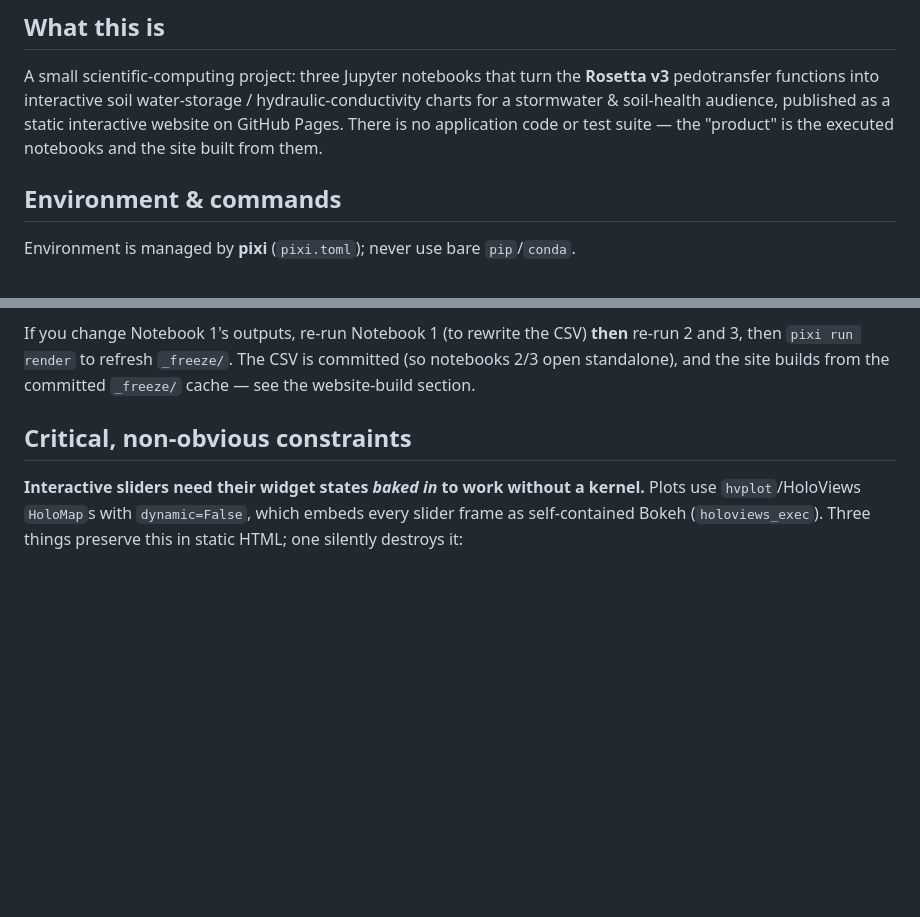
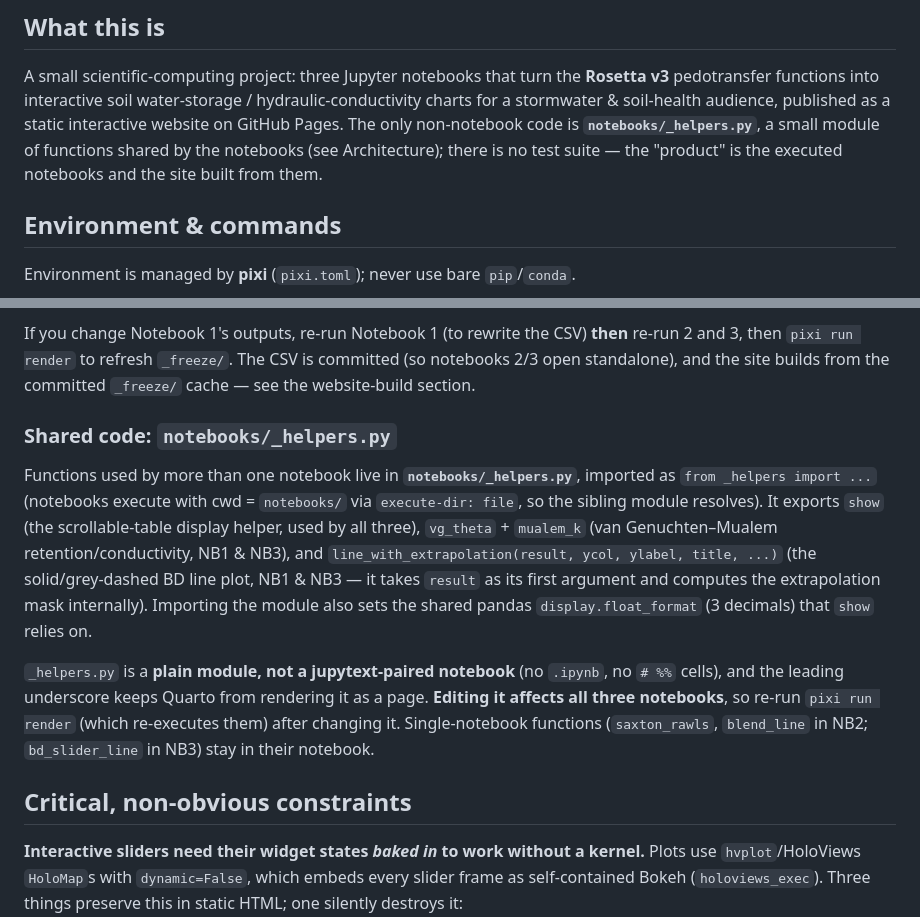
Before and after one commit to LimnoTech/soil-health-hydraulics, a Markdown page: CLAUDE.md, 2 parts joined by grey strips. GitHub-like rendering; blank space fills up the shorter version.

Commit message:
Update docs for last commit

```diff
--- a/CLAUDE.md
+++ b/CLAUDE.md
@@ -7,8 +7,9 @@ This file provides guidance to Claude Code (claude.ai/code) when working with co
 A small scientific-computing project: three Jupyter notebooks that turn the **Rosetta v3**
 pedotransfer functions into interactive soil water-storage / hydraulic-conductivity charts for a
 stormwater & soil-health audience, published as a static interactive website on GitHub Pages.
-There is no application code or test suite — the "product" is the executed notebooks and the site
-built from them.
+The only non-notebook code is **`notebooks/_helpers.py`**, a small module of functions shared by the
+notebooks (see Architecture); there is no test suite — the "product" is the executed notebooks and
+the site built from them.
 
 ## Environment & commands
 
@@ -53,6 +54,21 @@ Run order is **1 → (2 and 3)**. Notebook 1 is the source of truth; 2 and 3 are
 If you change Notebook 1's outputs, re-run Notebook 1 (to rewrite the CSV) **then** re-run 2 and 3,
 then `pixi run render` to refresh `_freeze/`. The CSV is committed (so notebooks 2/3 open standalone),
 and the site builds from the committed `_freeze/` cache — see the website-build section.
+
+### Shared code: `notebooks/_helpers.py`
+
+Functions used by more than one notebook live in **`notebooks/_helpers.py`**, imported as
+`from _helpers import ...` (notebooks execute with cwd = `notebooks/` via `execute-dir: file`, so the
+sibling module resolves). It exports `show` (the scrollable-table display helper, used by all three),
+`vg_theta` + `mualem_k` (van Genuchten–Mualem retention/conductivity, NB1 & NB3), and
+`line_with_extrapolation(result, ycol, ylabel, title, ...)` (the solid/grey-dashed BD line plot, NB1
+& NB3 — it takes `result` as its first argument and computes the extrapolation mask internally).
+Importing the module also sets the shared pandas `display.float_format` (3 decimals) that `show` relies on.
+
+`_helpers.py` is a **plain module, not a jupytext-paired notebook** (no `.ipynb`, no `# %%` cells), and
+the leading underscore keeps Quarto from rendering it as a page. **Editing it affects all three
+notebooks**, so re-run `pixi run render` (which re-executes them) after changing it. Single-notebook
+functions (`saxton_rawls`, `blend_line` in NB2; `bd_slider_line` in NB3) stay in their notebook.
 
 ## Critical, non-obvious constraints
 
```
Also changed, not shown: README.md (+8 -0 lines).
